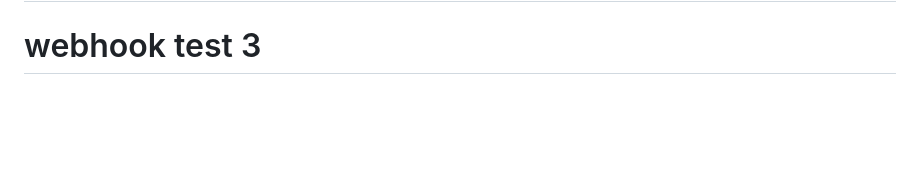
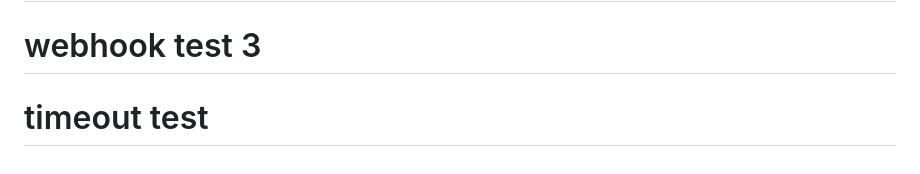
Before and after one commit to Ali2191/vibeguard, a Markdown page: README.md, the part around the change. Drawn GitHub-style; blank space fills up the shorter version.

Commit message:
test: webhook scan with timeout fix

```diff
--- a/README.md
+++ b/README.md
@@ -162,3 +162,4 @@ vibeguard/
 MIT
 # test webhook
 # webhook test 3
+# timeout test
```
